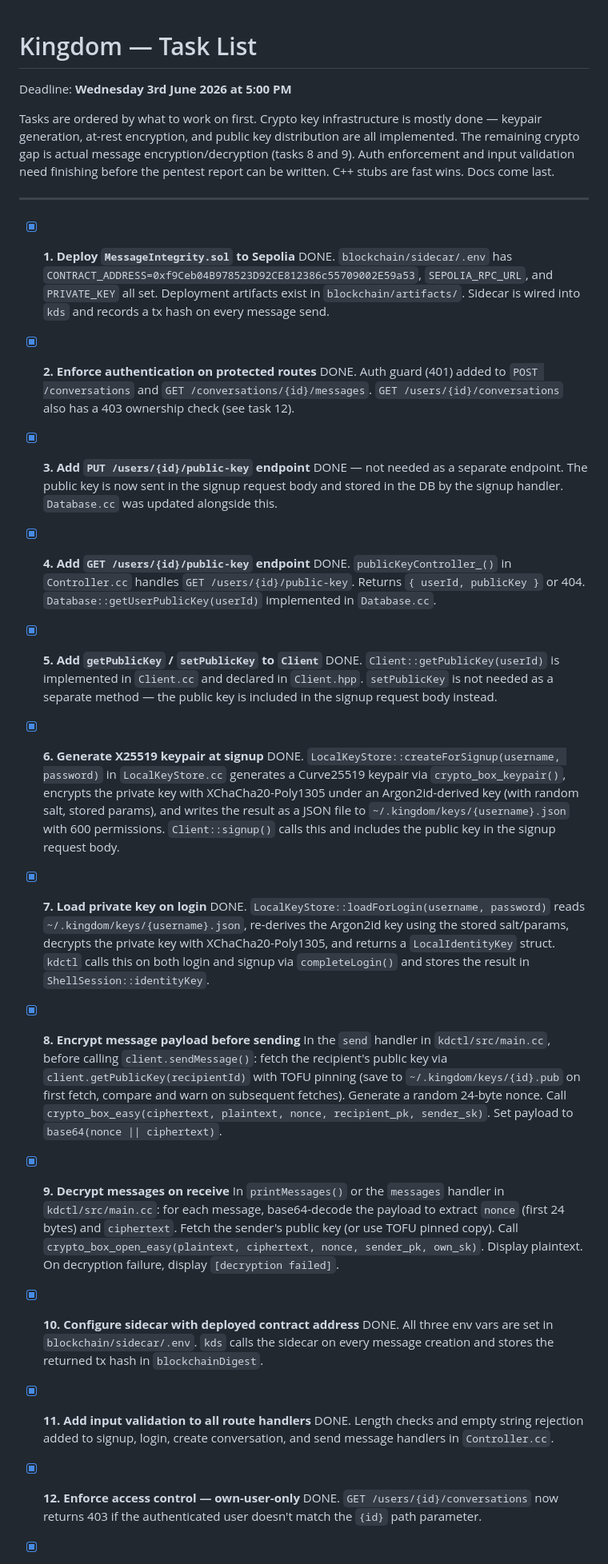
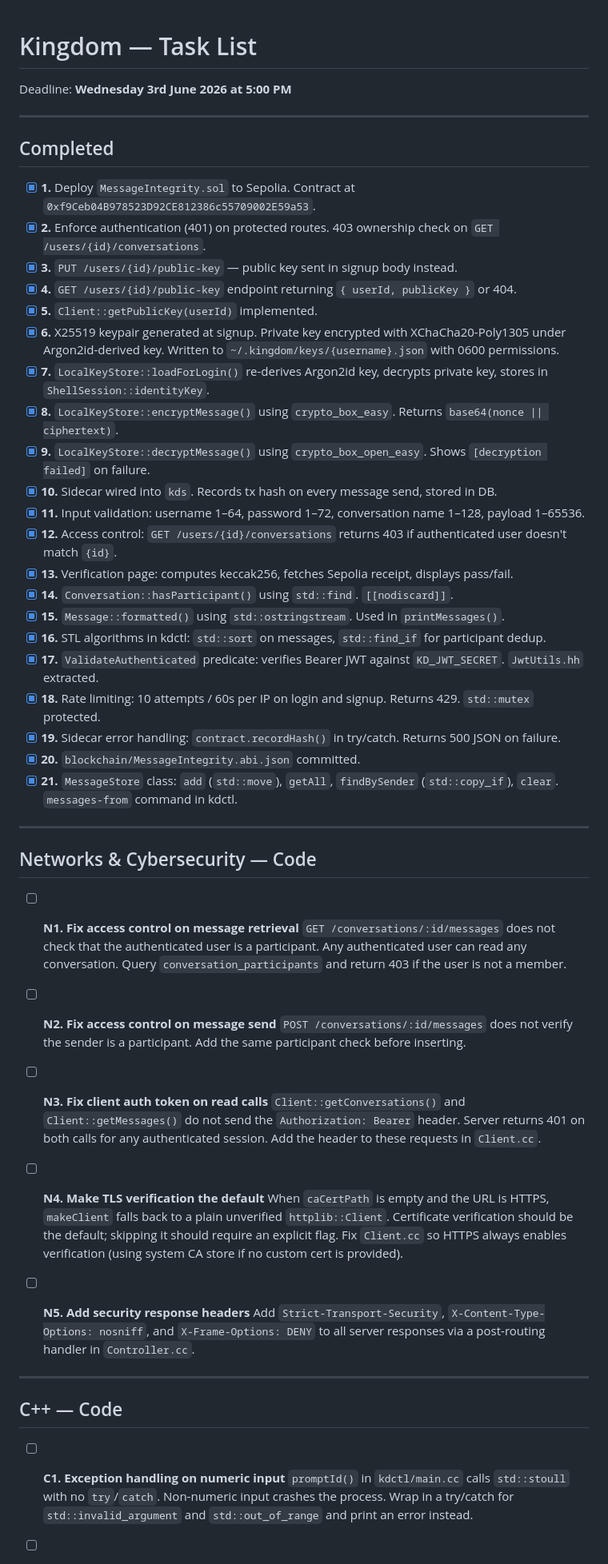
Before and after one commit to mikeyfennelly1/kingdom, a Markdown page: docs/tasks.md, the part around one of its changes. Shown at 80% size. Rendered like a GitHub page.

Commit message:
chore; update tasks

```diff
--- a/docs/tasks.md
+++ b/docs/tasks.md
@@ -1,44 +1,55 @@
 # Kingdom — Task List
-
 Deadline: **Wednesday 3rd June 2026 at 5:00 PM**
-
-Tasks are ordered by what to work on first. Crypto key infrastructure is mostly done — keypair generation, at-rest encryption, and public key distribution are all implemented. The remaining crypto gap is actual message encryption/decryption (tasks 8 and 9). Auth enforcement and input validation need finishing before the pentest report can be written. C++ stubs are fast wins. Docs come last.
 
 ---
 
-- [x] **1. Deploy `MessageIntegrity.sol` to Sepolia**
-  DONE. `blockchain/sidecar/.env` has `CONTRACT_ADDRESS=0xf9Ceb04B978523D92CE812386c55709002E59a53`, `SEPOLIA_RPC_URL`, and `PRIVATE_KEY` all set. Deployment artifacts exist in `blockchain/artifacts/`. Sidecar is wired into `kds` and records a tx hash on every message send.
+## Completed
 
-- [x] **2. Enforce authentication on protected routes**
-  DONE. Auth guard (401) added to `POST /conversations` and `GET /conversations/{id}/messages`. `GET /users/{id}/conversations` also has a 403 ownership check (see task 12).
+- [x] **1.** Deploy `MessageIntegrity.sol` to Sepolia. Contract at `0xf9Ceb04B978523D92CE812386c55709002E59a53`.
+- [x] **2.** Enforce authentication (401) on protected routes. 403 ownership check on `GET /users/{id}/conversations`.
+- [x] **3.** `PUT /users/{id}/public-key` — public key sent in signup body instead.
+- [x] **4.** `GET /users/{id}/public-key` endpoint returning `{ userId, publicKey }` or 404.
+- [x] **5.** `Client::getPublicKey(userId)` implemented.
+- [x] **6.** X25519 keypair generated at signup. Private key encrypted with XChaCha20-Poly1305 under Argon2id-derived key. Written to `~/.kingdom/keys/{username}.json` with 0600 permissions.
+- [x] **7.** `LocalKeyStore::loadForLogin()` re-derives Argon2id key, decrypts private key, stores in `ShellSession::identityKey`.
+- [x] **8.** `LocalKeyStore::encryptMessage()` using `crypto_box_easy`. Returns `base64(nonce || ciphertext)`.
+- [x] **9.** `LocalKeyStore::decryptMessage()` using `crypto_box_open_easy`. Shows `[decryption failed]` on failure.
+- [x] **10.** Sidecar wired into `kds`. Records tx hash on every message send, stored in DB.
+- [x] **11.** Input validation: username 1–64, password 1–72, conversation name 1–128, payload 1–65536.
+- [x] **12.** Access control: `GET /users/{id}/conversations` returns 403 if authenticated user doesn't match `{id}`.
+- [x] **13.** Verification page: computes keccak256, fetches Sepolia receipt, displays pass/fail.
+- [x] **14.** `Conversation::hasParticipant()` using `std::find`. `[[nodiscard]]`.
+- [x] **15.** `Message::formatted()` using `std::ostringstream`. Used in `printMessages()`.
+- [x] **16.** STL algorithms in kdctl: `std::sort` on messages, `std::find_if` for participant dedup.
+- [x] **17.** `ValidateAuthenticated` predicate: verifies Bearer JWT against `KD_JWT_SECRET`. `JwtUtils.hh` extracted.
+- [x] **18.** Rate limiting: 10 attempts / 60s per IP on login and signup. Returns 429. `std::mutex` protected.
+- [x] **19.** Sidecar error handling: `contract.recordHash()` in try/catch. Returns 500 JSON on failure.
+- [x] **20.** `blockchain/MessageIntegrity.abi.json` committed.
+- [x] **21.** `MessageStore` class: `add` (`std::move`), `getAll`, `findBySender` (`std::copy_if`), `clear`. `messages-from` command in kdctl.
 
-- [x] **3. Add `PUT /users/{id}/public-key` endpoint**
-  DONE — not needed as a separate endpoint. The public key is now sent in the signup request body and stored in the DB by the signup handler. `Database.cc` was updated alongside this.
+---
 
-- [x] **4. Add `GET /users/{id}/public-key` endpoint**
-  DONE. `publicKeyController_()` in `Controller.cc` handles `GET /users/{id}/public-key`. Returns `{ userId, publicKey }` or 404. `Database::getUserPublicKey(userId)` implemented in `Database.cc`.
+## Networks & Cybersecurity — Code
 
-- [x] **5. Add `getPublicKey` / `setPublicKey` to `Client`**
-  DONE. `Client::getPublicKey(userId)` is implemented in `Client.cc` and declared in `Client.hpp`. `setPublicKey` is not needed as a separate method — the public key is included in the signup request body instead.
+- [ ] **N1. Fix access control on message retrieval**
+  `GET /conversations/:id/messages` does not check that the authenticated user is a participant. Any authenticated user can read any conversation. Query `conversation_participants` and return 403 if the user is not a member.
 
-- [x] **6. Generate X25519 keypair at signup**
-  DONE. `LocalKeyStore::createForSignup(username, password)` in `LocalKeyStore.cc` generates a Curve25519 keypair via `crypto_box_keypair()`, encrypts the private key with XChaCha20-Poly1305 under an Argon2id-derived key (with random salt, stored params), and writes the result as a JSON file to `~/.kingdom/keys/{username}.json` with 600 permissions. `Client::signup()` calls this and includes the public key in the signup request body.
+- [ ] **N2. Fix access control on message send**
+  `POST /conversations/:id/messages` does not verify the sender is a participant. Add the same participant check before inserting.
 
-- [x] **7. Load private key on login**
-  DONE. `LocalKeyStore::loadForLogin(username, password)` reads `~/.kingdom/keys/{username}.json`, re-derives the Argon2id key using the stored salt/params, decrypts the private key with XChaCha20-Poly1305, and returns a `LocalIdentityKey` struct. `kdctl` calls this on both login and signup via `completeLogin()` and stores the result in `ShellSession::identityKey`.
+- [ ] **N3. Fix client auth token on read calls**
+  `Client::getConversations()` and `Client::getMessages()` do not send the `Authorization: Bearer` header. Server returns 401 on both calls for any authenticated session. Add the header to these requests in `Client.cc`.
 
-- [x] **8. Encrypt message payload before sending**
-  In the `send` handler in `kdctl/src/main.cc`, before calling `client.sendMessage()`: fetch the recipient's public key via `client.getPublicKey(recipientId)` with TOFU pinning (save to `~/.kingdom/keys/{id}.pub` on first fetch, compare and warn on subsequent fetches). Generate a random 24-byte nonce. Call `crypto_box_easy(ciphertext, plaintext, nonce, recipient_pk, sender_sk)`. Set payload to `base64(nonce || ciphertext)`.
+- [ ] **N4. Make TLS verification the default**
+  When `caCertPath` is empty and the URL is HTTPS, `makeClient` falls back to a plain unverified `httplib::Client`. Certificate verification should be the default; skipping it should require an explicit flag. Fix `Client.cc` so HTTPS always enables verification (using system CA store if no custom cert is provided).
 
-- [x] **9. Decrypt messages on receive**
-  In `printMessages()` or the `messages` handler in `kdctl/src/main.cc`: for each message, base64-decode the payload to extract `nonce` (first 24 bytes) and `ciphertext`. Fetch the sender's public key (or use TOFU pinned copy). Call `crypto_box_open_easy(plaintext, ciphertext, nonce, sender_pk, own_sk)`. Display plaintext. On decryption failure, display `[decryption failed]`.
+- [ ] **N5. Add security response headers**
+  Add `Strict-Transport-Security`, `X-Content-Type-Options: nosniff`, and `X-Frame-Options: DENY` to all server responses via a post-routing handler in `Controller.cc`.
 
-- [x] **10. Configure sidecar with deployed contract address**
-  DONE. All three env vars are set in `blockchain/sidecar/.env`. `kds` calls the sidecar on every message creation and stores the returned tx hash in `blockchainDigest`.
+---
 
-- [x] **11. Add input validation to all route handlers**
-  DONE. Length checks and empty string rejection added to signup, login, create conversation, and send message handlers in `Controller.cc`.
+## C++ — Code
 
-- [x] **12. Enforce access control — own-user-only**
-  DONE. `GET /users/{id}/conversations` now returns 403 if the authenticated user doesn't match the `{id}` path parameter.
+- [ ] **C1. Exception handling on numeric input**
+  `promptId()` in `kdctl/main.cc` calls `std::stoull` with no `try`/`catch`. Non-numeric input crashes the process. Wrap in a try/catch for `std::invalid_argument` and `std::out_of_range` and print an error instead.
 
```
Also changed, not shown: other parts of docs/tasks.md (+56 -26 lines).
